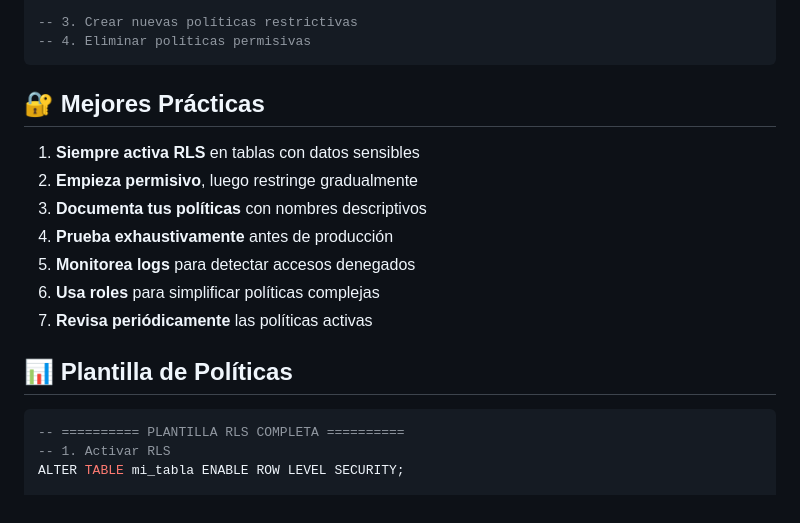
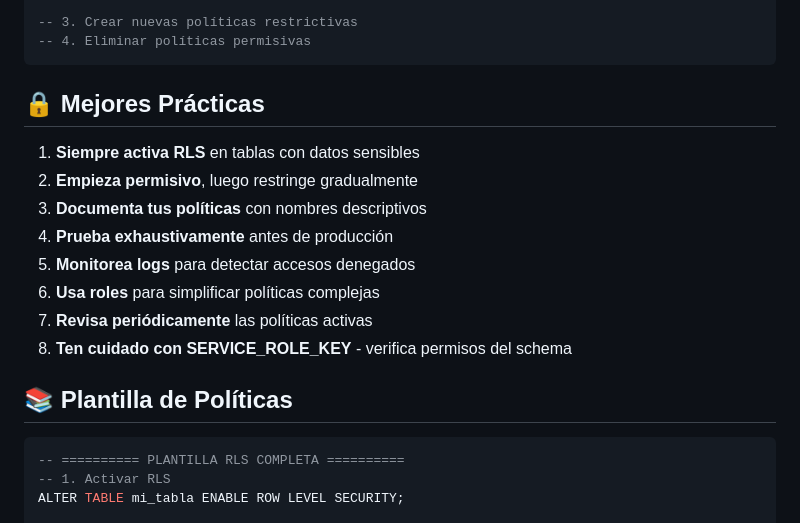
Before and after one commit to xuli70/supabase-tutorial-coolify, a Markdown page: RLS_SECURITY_CHEATSHEET.md, the part around the change printed below. Rendered like a GitHub page.

Commit message:
docs: Ampliar chuleta RLS con problemas de permisos de schema y API keys

````diff
--- a/RLS_SECURITY_CHEATSHEET.md
+++ b/RLS_SECURITY_CHEATSHEET.md
@@ -234,7 +306,7 @@ UPDATE tu_tabla SET user_id = 'default-uuid' WHERE user_id IS NULL;
 -- 4. Eliminar políticas permisivas
 ```
 
-## 🔐 Mejores Prácticas
+## 🔒 Mejores Prácticas
 
 1. **Siempre activa RLS** en tablas con datos sensibles
 2. **Empieza permisivo**, luego restringe gradualmente
@@ -243,8 +315,9 @@ UPDATE tu_tabla SET user_id = 'default-uuid' WHERE user_id IS NULL;
 5. **Monitorea logs** para detectar accesos denegados
 6. **Usa roles** para simplificar políticas complejas
 7. **Revisa periódicamente** las políticas activas
+8. **Ten cuidado con SERVICE_ROLE_KEY** - verifica permisos del schema
 
-## 📊 Plantilla de Políticas
+## 📚 Plantilla de Políticas
 
 ```sql
 -- ========== PLANTILLA RLS COMPLETA ==========
````
Also changed, not shown: other parts of RLS_SECURITY_CHEATSHEET.md (+79 -7 lines).
